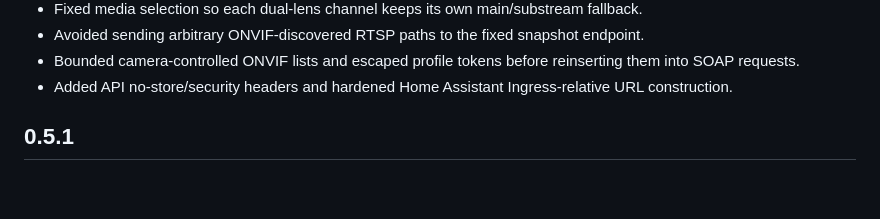
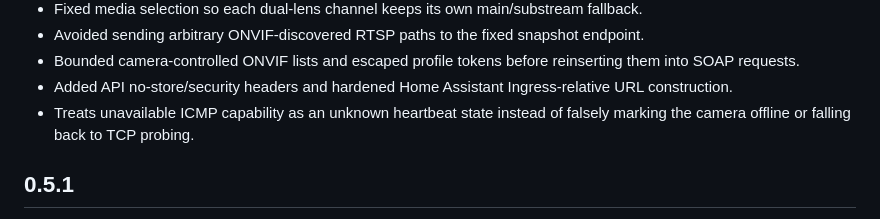
Before and after one commit to lucaslucian/ha-jooan-ptz, a Markdown page: jooan_ptz/CHANGELOG.md, the part around the change. Drawn GitHub-style; blank space fills up the shorter version.

Commit message:
Document ICMP capability fallback behavior

```diff
--- a/jooan_ptz/CHANGELOG.md
+++ b/jooan_ptz/CHANGELOG.md
@@ -20,6 +20,7 @@
 - Avoided sending arbitrary ONVIF-discovered RTSP paths to the fixed snapshot endpoint.
 - Bounded camera-controlled ONVIF lists and escaped profile tokens before reinserting them into SOAP requests.
 - Added API no-store/security headers and hardened Home Assistant Ingress-relative URL construction.
+- Treats unavailable ICMP capability as an unknown heartbeat state instead of falsely marking the camera offline or falling back to TCP probing.
 
 
 ## 0.5.1
```
